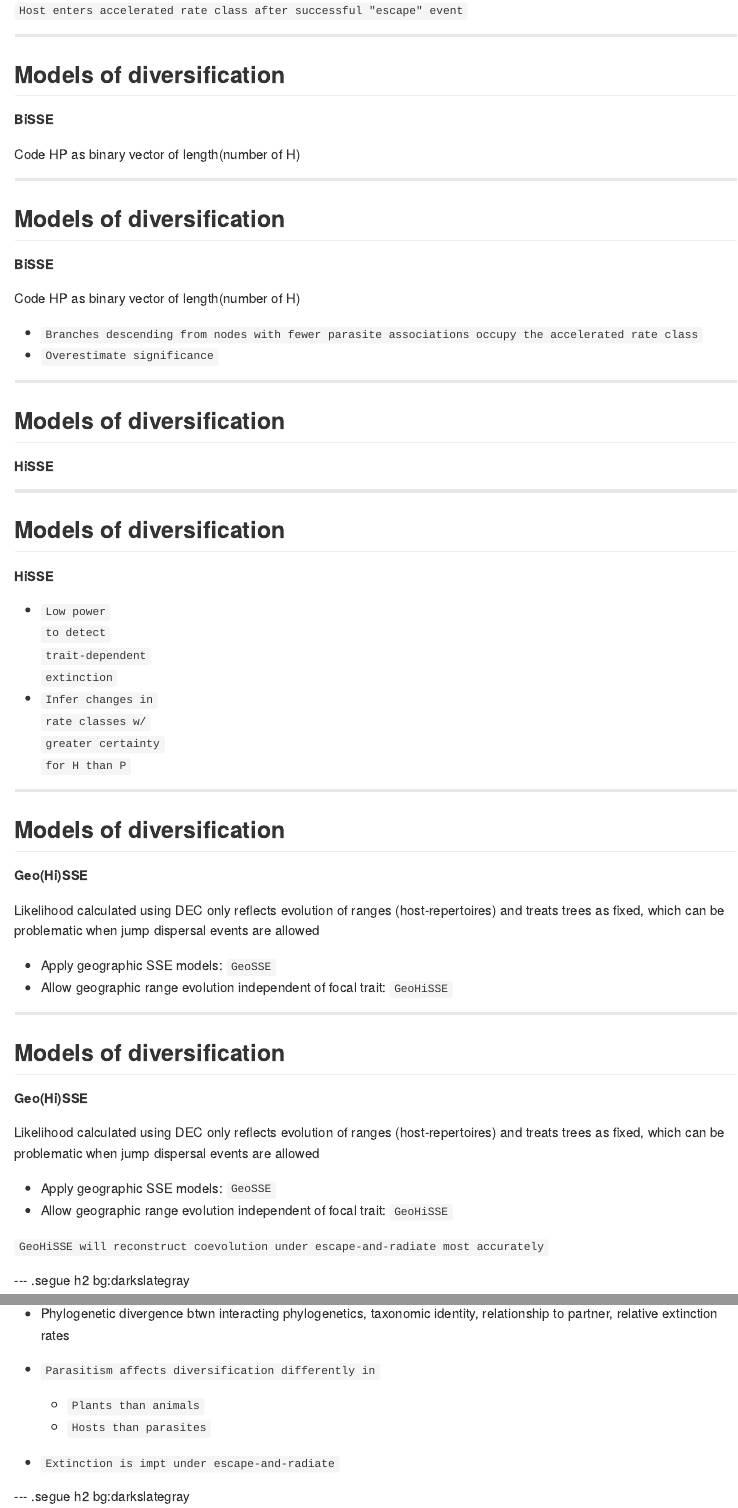
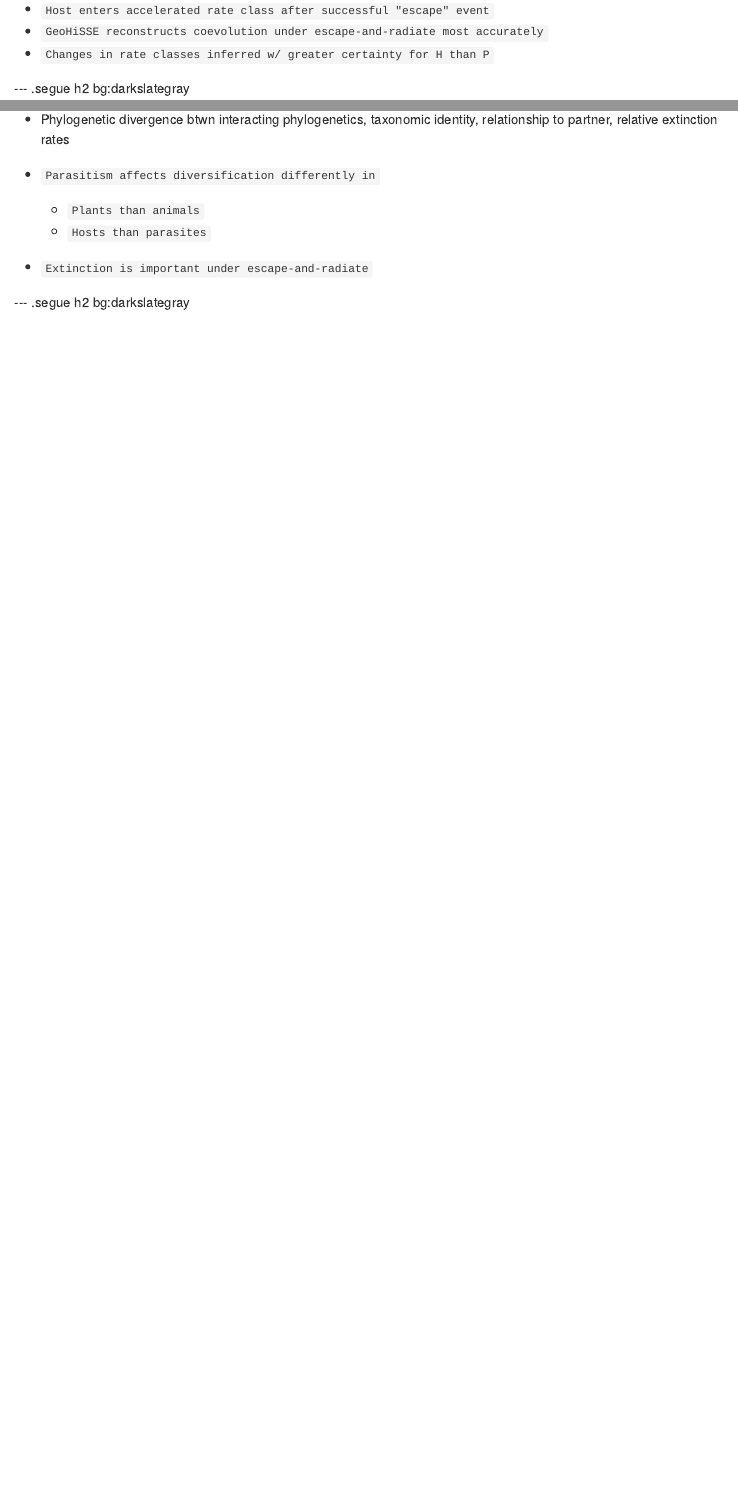
Before and after one commit to Sipley/proposal-defense, an R Markdown document (index.Rmd): the page in a window 1100 px wide, from 8830 px down before the commit and from 9020 px down after it, so that both start at the same text, and a second part further down, joined at a grey line. The pictures show the output file index.md that the author committed with the source, drawn offline in the style of GitHub.

Commit message:
streamlining diversification models slides

```diff
--- a/index.Rmd
+++ b/index.Rmd
@@ -473,35 +478,5 @@ Two rates classes:
 
-`Host enters accelerated rate class after successful "escape" event`
+- `Host enters accelerated rate class after successful "escape" event`
+- `GeoHiSSE reconstructs coevolution under escape-and-radiate most accurately`
+- `Changes in rate classes inferred w/ greater certainty for H than P`
 
----
-
-## Models of diversification
-
-<b>BiSSE</b>
-
-Code HP as binary vector of length(number of H)
-
-<div style="position: absolute; bottom: 5em; left: 5em; font-weight: bold; color: #fff; font-size: 11px;">
-<p style="font-size: 20px"; align="right">Maddison, Midford, & Otto (2007)</p>
-</div>
-
----
-
-## Models of diversification
-
-<b>BiSSE</b>
-
-Code HP as binary vector of length(number of H)
-
-- `Branches descending from nodes with fewer parasite associations occupy the accelerated rate class`
-- `Overestimate significance`
-
-<div style="position: absolute; bottom: 5em; left: 5em; font-weight: bold; color: #fff; font-size: 11px;">
-<p style="font-size: 20px"; align="right">Maddison, Midford, & Otto (2007)</p>
-</div>
-
----
-
-## Models of diversification
-
-<b>HiSSE</b>
@@ -514,13 +482,0 @@ bottom:95px;" width="65%">
-<div style="position: absolute; top: 2em; right: 5em; font-weight: bold; color: #fff; font-size: 11px;">
-<p style="font-size: 20px"; align="right">Figure directly from<br>Beaulieu & O’Meara (2016)</p>
-</div>
-
-<div style="position: absolute; bottom: 5em; left: 5em; font-weight: bold; color: #fff; font-size: 11px;">
-<p style="font-size: 20px"; align="right">Rabosky and Goldberg (2017)</p>
-</div>
-
----
-
-## Models of diversification
-
-<b>HiSSE</b>
@@ -533,50 +483,10 @@ bottom:95px;" width="65%">
-<div style="position: absolute; top: 2em; right: 5em; font-weight: bold; color: #fff; font-size: 11px;">
-<p style="font-size: 20px"; align="right">Figure directly from<br>Beaulieu & O’Meara (2016)</p>
-</div>
-
-- `Low power`<br>
-`to detect` <br>
-`trait-dependent`<br>
-`extinction` <br>
-- `Infer changes in`<br>
-`rate classes w/`<br>
-`greater certainty`<br>
-`for H than P`
-
-<div style="position: absolute; bottom: 5em; left: 5em; font-weight: bold; color: #fff; font-size: 11px;">
-<p style="font-size: 20px"; align="right">Rabosky and Goldberg (2017)</p>
-</div>
-
----
-
-## Models of diversification
-
-<b>Geo(Hi)SSE</b>
-
-Likelihood calculated using DEC only reflects evolution of ranges (host-repertoires) and treats trees as fixed, which can be problematic when jump dispersal events are allowed
-
-- Apply geographic SSE models: `GeoSSE`
-- Allow geographic range evolution independent of focal trait: `GeoHiSSE`
-
-<div style="position: absolute; bottom: 5em; right: 5em; font-weight: bold; color: #fff; font-size: 11px;">
-<p style="font-size: 20px"; align="right">Caetano, O'Meara, & Beaulieu (2018)<br>Ree & Sanmartin (2018)<br>Goldberg, Lancaster, & Ree (2011)</p>
-</div>
-
----
-
-## Models of diversification
-
-<b>Geo(Hi)SSE</b>
-
-Likelihood calculated using DEC only reflects evolution of ranges (host-repertoires) and treats trees as fixed, which can be problematic when jump dispersal events are allowed
-
-- Apply geographic SSE models: `GeoSSE`
-- Allow geographic range evolution independent of focal trait: `GeoHiSSE`
-
-`GeoHiSSE will reconstruct coevolution under escape-and-radiate most accurately`
-
-<div style="position: absolute; bottom: 5em; right: 5em; font-weight: bold; color: #fff; font-size: 11px;">
-<p style="font-size: 20px"; align="right">Caetano, O'Meara, & Beaulieu (2018)<br>Ree & Sanmartin (2018)<br>Goldberg, Lancaster, & Ree (2011)</p>
+<div style="position: absolute; bottom: 8em; left: 5em; font-weight: bold; color: #fff; font-size: 11px;">
+<p style="font-size: 20px"; align="right">Maddison, Midford, & Otto (2007)<br>
+Goldberg, Lancaster, & Ree (2011)
+<br>Beaulieu & O’Meara (2016)
+<br>Rabosky and Goldberg (2017)
+<br>Ree & Sanmartin (2018)
+<br>Caetano, O'Meara, & Beaulieu (2018)</p>
 </div>
 
 --- .segue h2 bg:darkslategray
@@ -787,7 +697,7 @@ If $P$ is identity matrix, then studies are independent
 - `Parasitism affects diversification differently in`
     - `Plants than animals`
     - `Hosts than parasites`
-- `Extinction is impt under escape-and-radiate`
+- `Extinction is important under escape-and-radiate`
 
 <div style="position: absolute; bottom: 5em; left: 5em; font-weight: bold; color: #fff; font-size: 11px;">
 <p style="font-size: 20px"; align="right">Carmona, Lajeunesse, & Johnson (2011)</p>
```
Also changed, not shown: index.html, index.md, index.Rmd (49 more changed lines).
